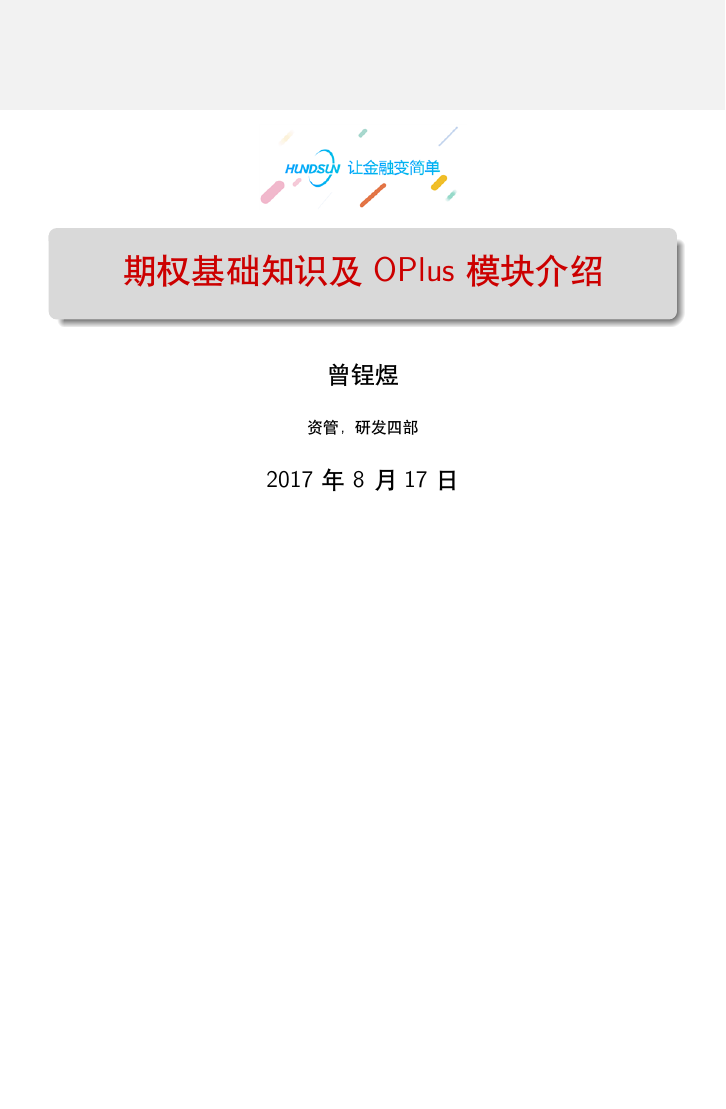
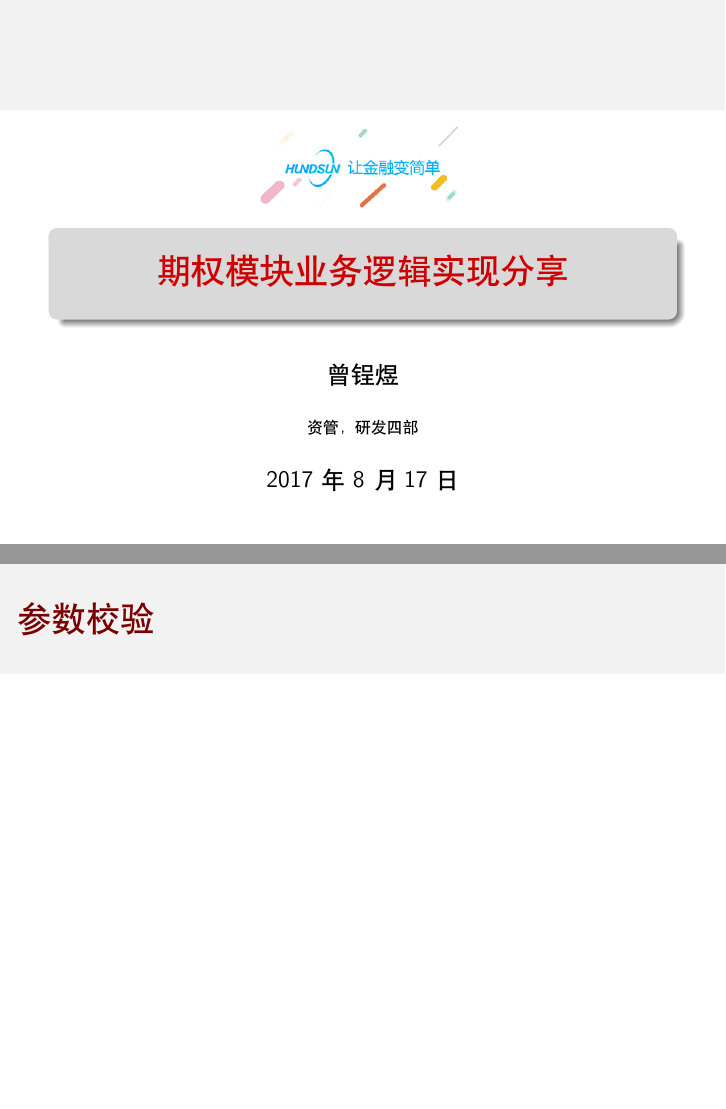
Before and after one commit to zaynr/Option-Share-Slide, LaTeX slides (main.tex): page 1 of 24 before the commit and pages 1 and 18 of 23 after it, the two joined at a grey line, the shorter picture padded with empty space. Compiled offline with XeLaTeX.

Commit message:
new frame

```diff
--- a/main.tex
+++ b/main.tex
@@ -99,7 +99,7 @@
 \usepackage{graphicx,psfrag}
 \usepackage{epsfig}
 
-\title[期权知识分享]{期权基础知识及 OPlus 模块介绍}	%幻灯片标题
+\title[期权知识分享]{期权模块业务逻辑实现分享}	%幻灯片标题
 \author[Zengyu Zeng]{曾锃煜}
 \institute[Hundsun]{资管，研发四部}	%作者单位
 \date{\today}
@@ -289,3 +286,4 @@
 
 \subsection{客户端下单}
 
+\begin{frame}{参数校验}
```
Also changed, not shown: main.tex (4 more changed lines).
